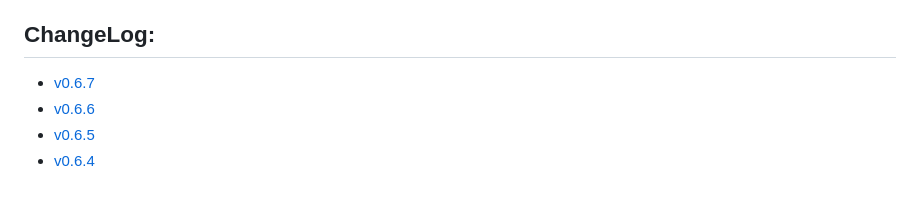
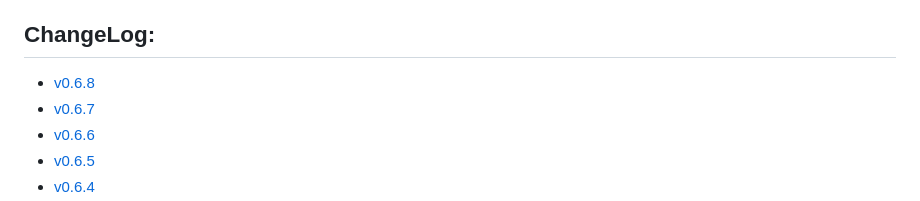
Before and after one commit to uLoyd/PitchDeterminer, a Markdown page: customModules/audioModules/README.md, the part around the change. GitHub-like rendering.

Commit message:
docs: README update

```diff
--- a/customModules/audioModules/README.md
+++ b/customModules/audioModules/README.md
@@ -38,6 +38,7 @@ TODO right now:
 - [ ] Anything else that will pop up later
 
 ## ChangeLog:
+- [v0.6.8](#v068)
 - [v0.6.7](#v067)
 - [v0.6.6](#v066)
 - [v0.6.5](#v065)
```
